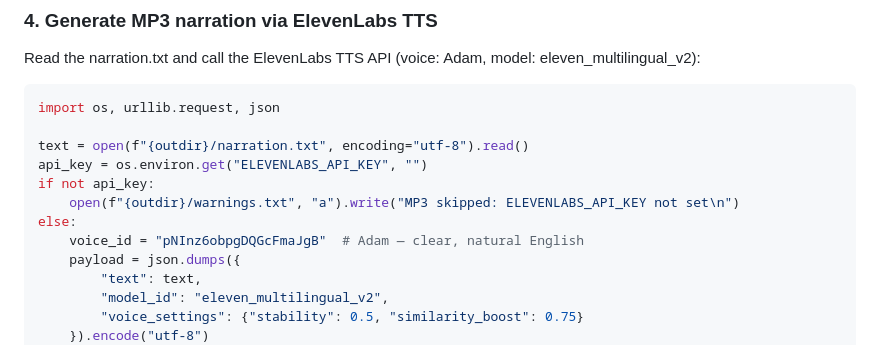
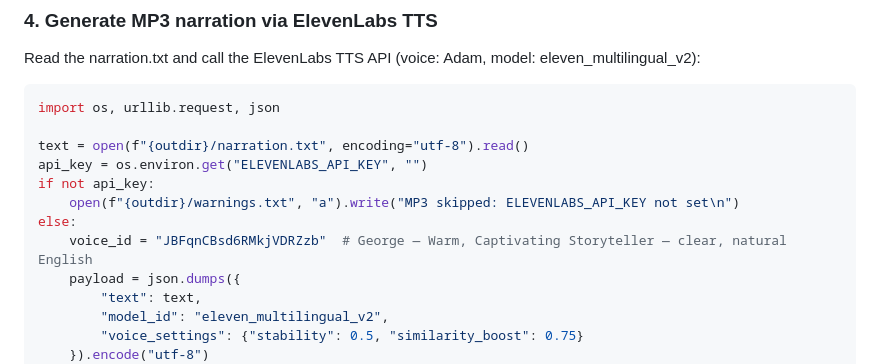
Before and after one commit to booya1986/trending-ai-repos, a Markdown page: RUNNER.md, the part around the change. Rendered like a GitHub page.

Commit message:
Fix ElevenLabs voice ID to George (account-available voice)

```diff
--- a/RUNNER.md
+++ b/RUNNER.md
@@ -73,7 +73,7 @@ api_key = os.environ.get("ELEVENLABS_API_KEY", "")
 if not api_key:
     open(f"{outdir}/warnings.txt", "a").write("MP3 skipped: ELEVENLABS_API_KEY not set\n")
 else:
-    voice_id = "pNInz6obpgDQGcFmaJgB"  # Adam — clear, natural English
+    voice_id = "JBFqnCBsd6RMkjVDRZzb"  # George — Warm, Captivating Storyteller — clear, natural English
     payload = json.dumps({
         "text": text,
         "model_id": "eleven_multilingual_v2",
```
